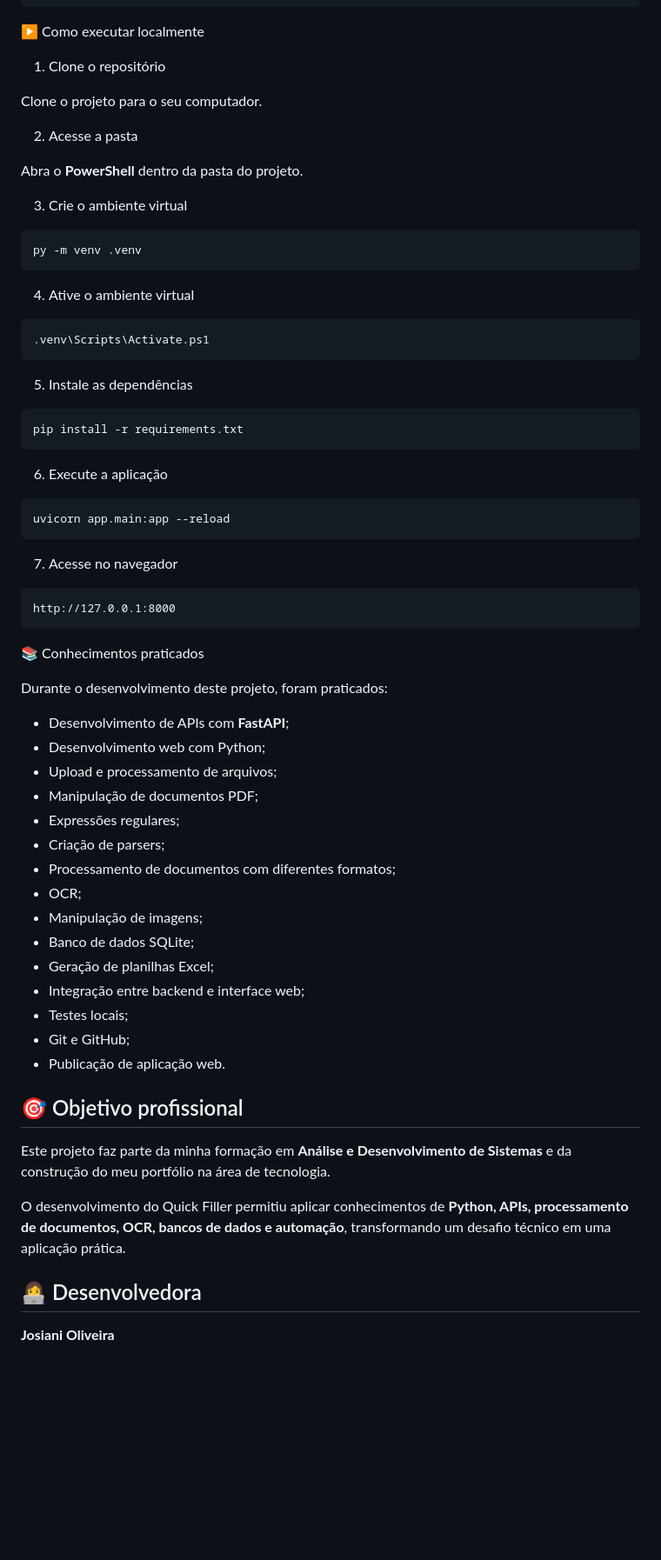
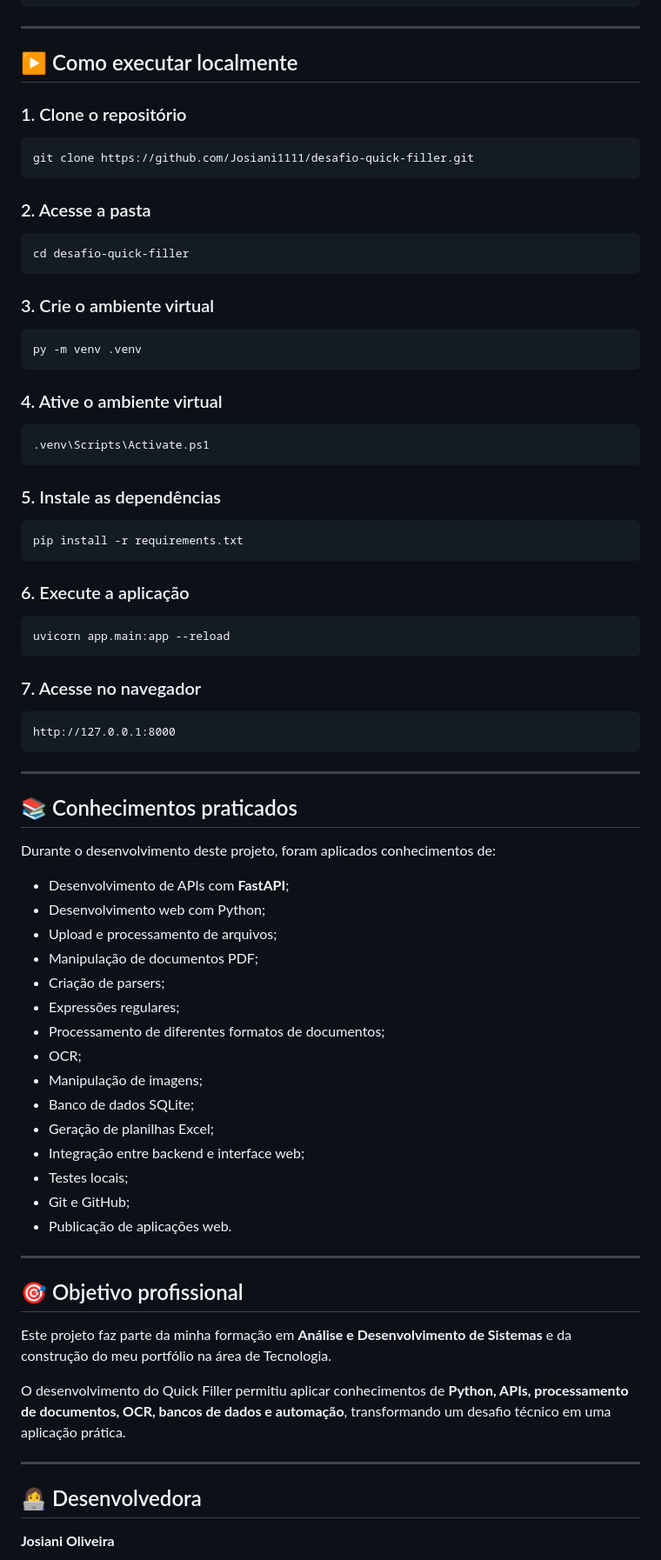
Before and after one commit to Josiani1111/desafio-quick-filler, a Markdown page: README.md, the part around one of its changes. Shown at 87% size. Drawn GitHub-style; blank space fills up the shorter version.

````diff
--- a/README.md
+++ b/README.md
@@ -164,57 +192,65 @@ desafio-quick-filler/
 └── .gitignore
 ```
 
- ▶️ Como executar localmente
+---
 
- 1. Clone o repositório
+## ▶️ Como executar localmente
 
-Clone o projeto para o seu computador.
+### 1. Clone o repositório
 
- 2. Acesse a pasta
+```bash
+git clone https://github.com/Josiani1111/desafio-quick-filler.git
+```
 
-Abra o **PowerShell** dentro da pasta do projeto.
+### 2. Acesse a pasta
 
- 3. Crie o ambiente virtual
+```bash
+cd desafio-quick-filler
+```
+
+### 3. Crie o ambiente virtual
 
 ```powershell
 py -m venv .venv
 ```
 
- 4. Ative o ambiente virtual
+### 4. Ative o ambiente virtual
 
 ```powershell
 .venv\Scripts\Activate.ps1
 ```
 
- 5. Instale as dependências
+### 5. Instale as dependências
 
 ```powershell
 pip install -r requirements.txt
 ```
 
-  6. Execute a aplicação
+### 6. Execute a aplicação
 
 ```powershell
 uvicorn app.main:app --reload
 ```
 
-7. Acesse no navegador
+### 7. Acesse no navegador
 
 ```text
 http://127.0.0.1:8000
 ```
 
- 📚 Conhecimentos praticados
+---
 
-Durante o desenvolvimento deste projeto, foram praticados:
+## 📚 Conhecimentos praticados
+
+Durante o desenvolvimento deste projeto, foram aplicados conhecimentos de:
 
 * Desenvolvimento de APIs com **FastAPI**;
 * Desenvolvimento web com Python;
 * Upload e processamento de arquivos;
 * Manipulação de documentos PDF;
+* Criação de parsers;
 * Expressões regulares;
-* Criação de parsers;
-* Processamento de documentos com diferentes formatos;
+* Processamento de diferentes formatos de documentos;
 * OCR;
 * Manipulação de imagens;
 * Banco de dados SQLite;
@@ -222,13 +258,17 @@ Durante o desenvolvimento deste projeto, foram praticados:
 * Integração entre backend e interface web;
 * Testes locais;
 * Git e GitHub;
-* Publicação de aplicação web.
+* Publicação de aplicações web.
+
+---
 
 ## 🎯 Objetivo profissional
 
-Este projeto faz parte da minha formação em **Análise e Desenvolvimento de Sistemas** e da construção do meu portfólio na área de tecnologia.
+Este projeto faz parte da minha formação em **Análise e Desenvolvimento de Sistemas** e da construção do meu portfólio na área de Tecnologia.
 
 O desenvolvimento do Quick Filler permitiu aplicar conhecimentos de **Python, APIs, processamento de documentos, OCR, bancos de dados e automação**, transformando um desafio técnico em uma aplicação prática.
+
+---
 
 ## 👩‍💻 Desenvolvedora
 
````
Also changed, not shown: other parts of README.md (+107 -77 lines).
